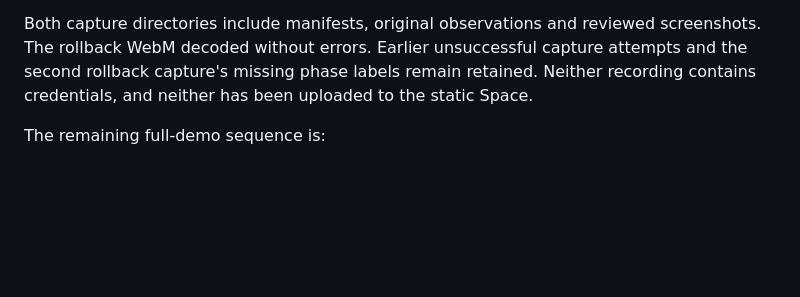
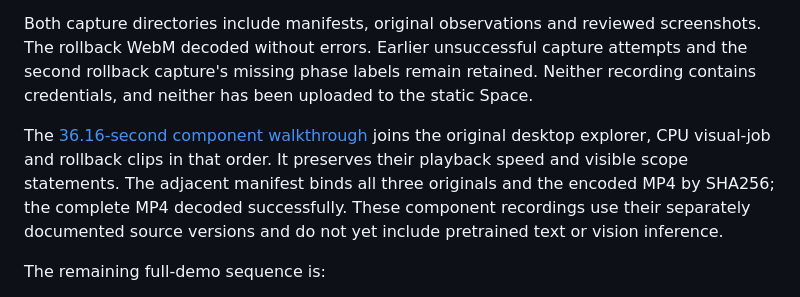
Before and after one commit to chinmayarvind23/fin-serve, a Markdown page: docs/demo.md, the part around the change. GitHub-like rendering; blank space fills up the shorter version.

```diff
--- a/docs/demo.md
+++ b/docs/demo.md
@@ -23,6 +23,8 @@ The visual capture binds source `5f217fa` and job `2ef71650-4a69-4ab5-8f9f-66980
 
 Both capture directories include manifests, original observations and reviewed screenshots. The rollback WebM decoded without errors. Earlier unsuccessful capture attempts and the second rollback capture's missing phase labels remain retained. Neither recording contains credentials, and neither has been uploaded to the static Space.
 
+The [36.16-second component walkthrough](../../resources/fin_serve/evidence/component-walkthrough-01/finserve-components.mp4) joins the original desktop explorer, CPU visual-job and rollback clips in that order. It preserves their playback speed and visible scope statements. The adjacent manifest binds all three originals and the encoded MP4 by SHA256; the complete MP4 decoded successfully. These component recordings use their separately documented source versions and do not yet include pretrained text or vision inference.
+
 The remaining full-demo sequence is:
 
 1. Inspect exact request outputs alongside the failed quality report, with private prompts excluded from publication.
```
Also changed, not shown: README.md (+3 -1 lines).
